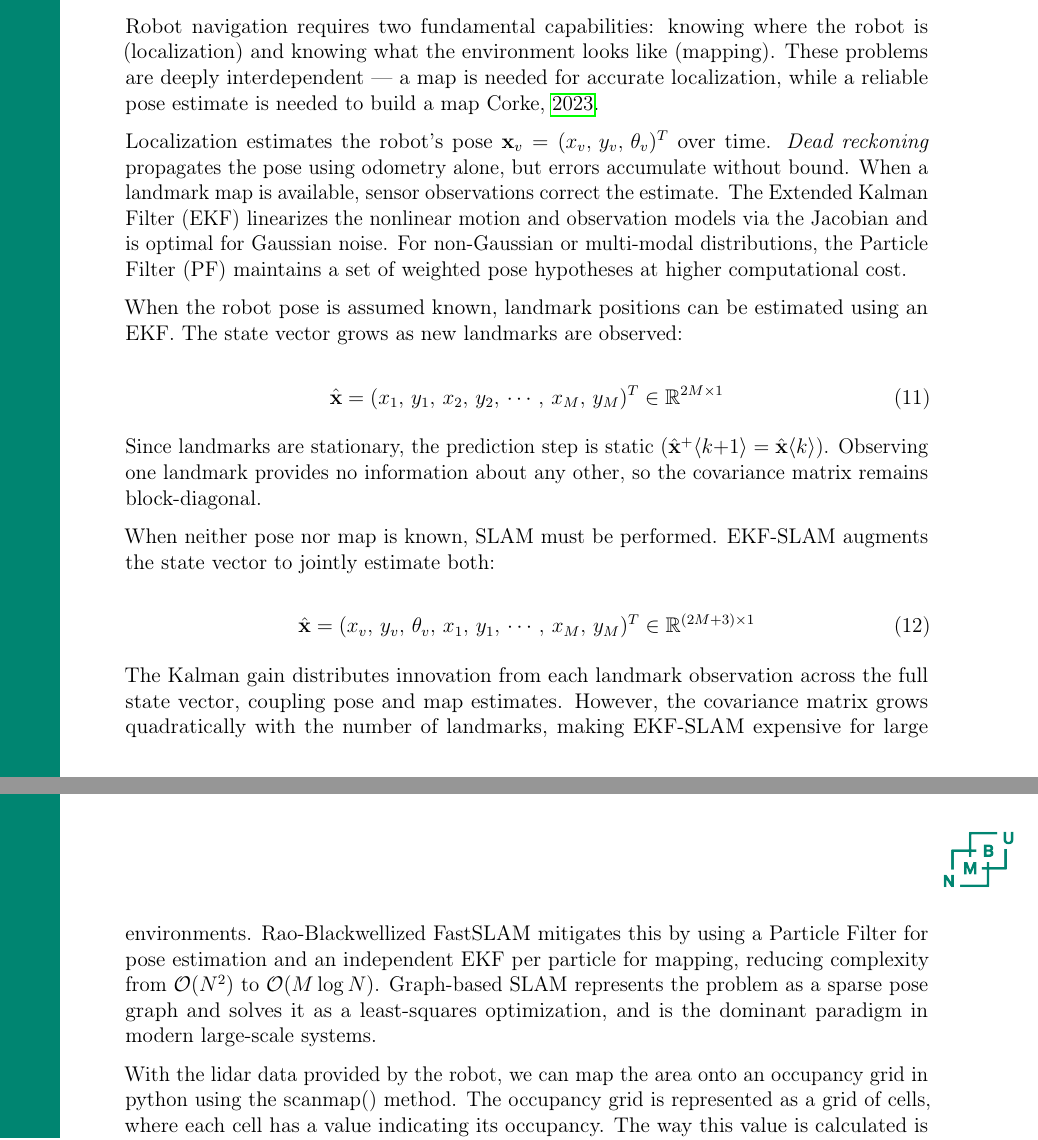
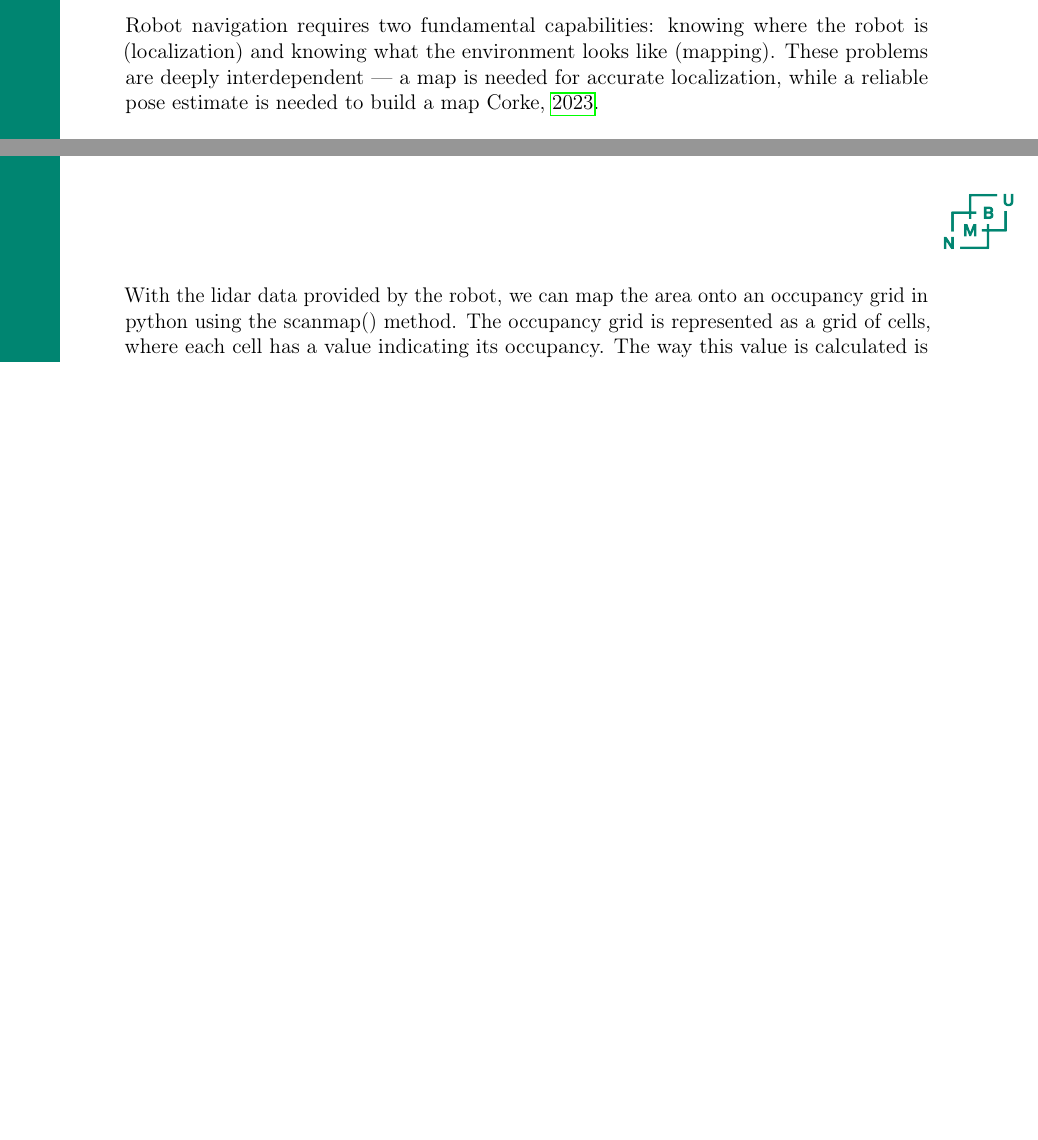
Before and after one commit to RealHaakon/TEL200V26, a LaTeX document (ReportWalkingRobot/report.tex): two parts of pages 7 and 8 of 12 before the commit and two parts of pages 6 and 7 of 11 after it, joined at a grey line, cut so that both start at the same text, the shorter picture padded with empty space. Compiled offline with pdfLaTeX.

Commit message:
smal change

```diff
--- a/ReportWalkingRobot/report.tex
+++ b/ReportWalkingRobot/report.tex
@@ -334,46 +332,6 @@ problems are deeply interdependent --- a map is needed for accurate
 localization, while a reliable pose estimate is needed to build a map
 \cite{Corke2023}.
 
-Localization estimates the robot's pose
-$\mathbf{x}_v = (x_v,\, y_v,\, \theta_v)^T$ over time. \textit{Dead
-reckoning} propagates the pose using odometry alone, but errors accumulate
-without bound. When a landmark map is available, sensor observations correct
-the estimate. The Extended Kalman Filter (EKF) linearizes the nonlinear motion
-and observation models via the Jacobian and is optimal for Gaussian noise. For
-non-Gaussian or multi-modal distributions, the Particle Filter (PF) maintains
-a set of weighted pose hypotheses at higher computational cost.
-
-When the robot pose is assumed known, landmark positions can be estimated using
-an EKF. The state vector grows as new landmarks are observed:
-
-\begin{equation}
-    \hat{\mathbf{x}} = (x_1,\, y_1,\, x_2,\, y_2,\, \cdots,\, x_M,\, y_M)^T
-    \in \mathbb{R}^{2M \times 1}
-\end{equation}
-
-Since landmarks are stationary, the prediction step is static
-($\hat{\mathbf{x}}^+\langle k{+}1\rangle = \hat{\mathbf{x}}\langle k\rangle$).
-Observing one landmark provides no information about any other, so the
-covariance matrix remains block-diagonal.
-
-When neither pose nor map is known, SLAM must be performed. EKF-SLAM augments
-the state vector to jointly estimate both:
-
-\begin{equation}
-    \hat{\mathbf{x}} = (x_v,\, y_v,\, \theta_v,\, x_1,\, y_1,\, \cdots,\,
-    x_M,\, y_M)^T \in \mathbb{R}^{(2M+3) \times 1}
-\end{equation}
-
-The Kalman gain distributes innovation from each landmark observation across
-the full state vector, coupling pose and map estimates. However, the covariance
-matrix grows quadratically with the number of landmarks, making EKF-SLAM
-expensive for large environments. Rao-Blackwellized FastSLAM mitigates this by
-using a Particle Filter for pose estimation and an independent EKF per particle
-for mapping, reducing complexity from $\mathcal{O}(N^2)$ to
-$\mathcal{O}(M \log N)$. Graph-based SLAM represents the problem as a sparse
-pose graph and solves it as a least-squares optimization, and is the dominant
-paradigm in modern large-scale systems.
-
 With the lidar data provided by the robot, we can map the area onto an occupancy grid in python
 using the scanmap() method.
 The occupancy grid is represented as a grid of cells, where each cell has a value indicating
```
Also changed, not shown: ReportWalkingRobot/report.pdf, ReportWalkingRobot/report.tex (2 more changed lines).
